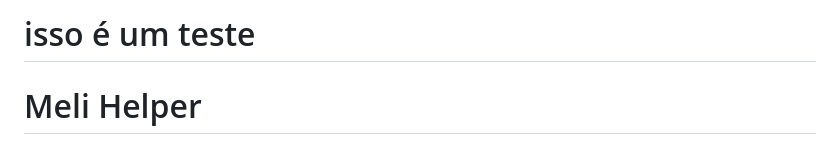
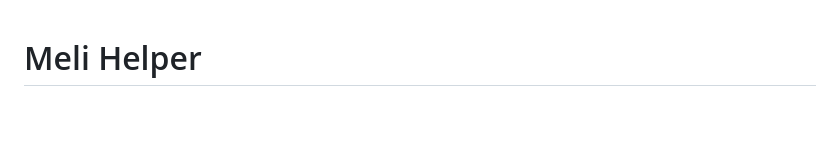
Before and after one commit to guilermes/meli-helper, a Markdown page: README.md, the part around the change. GitHub-like rendering; blank space fills up the shorter version.

Commit message:
Clean up README by removing test line
Removed test line from README

```diff
--- a/README.md
+++ b/README.md
@@ -1,5 +1,3 @@
-# isso é um teste
-
 # Meli Helper
 
 Plataforma web para auxiliar sellers do **Mercado Livre** na gestão de anúncios, com cálculo automático de frete, lucro e margem. O sistema centraliza cadastro de produtos, configuração de taxas e análise financeira em uma interface moderna e acessível.
```
